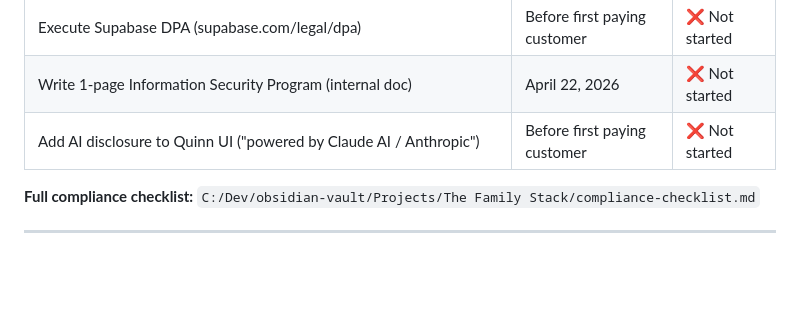
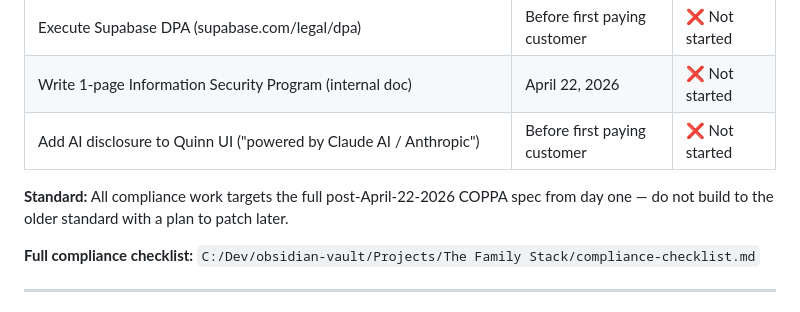
Before and after one commit to JMNetherland/Quinn, a Markdown page: HANDOFF.md, the part around the change. GitHub-like rendering; blank space fills up the shorter version.

Commit message:
docs: target full post-April-22 COPPA standard from day one
No partial builds to old spec with intent to patch later.

Co-Authored-By: Claude Sonnet 4.6 <noreply@anthropic.com>

```diff
--- a/HANDOFF.md
+++ b/HANDOFF.md
@@ -18,6 +18,8 @@ Quinn is v1 feature-complete but NOT cleared for paid subscribers until these ar
 | Execute Supabase DPA (supabase.com/legal/dpa) | Before first paying customer | ❌ Not started |
 | Write 1-page Information Security Program (internal doc) | April 22, 2026 | ❌ Not started |
 | Add AI disclosure to Quinn UI ("powered by Claude AI / Anthropic") | Before first paying customer | ❌ Not started |
+
+**Standard:** All compliance work targets the full post-April-22-2026 COPPA spec from day one — do not build to the older standard with a plan to patch later.
 
 **Full compliance checklist:** `C:/Dev/obsidian-vault/Projects/The Family Stack/compliance-checklist.md`
 
```
